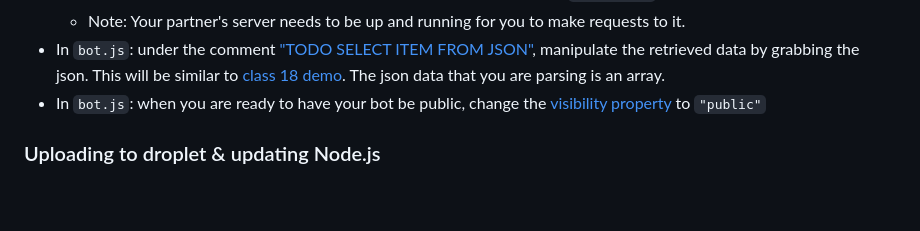
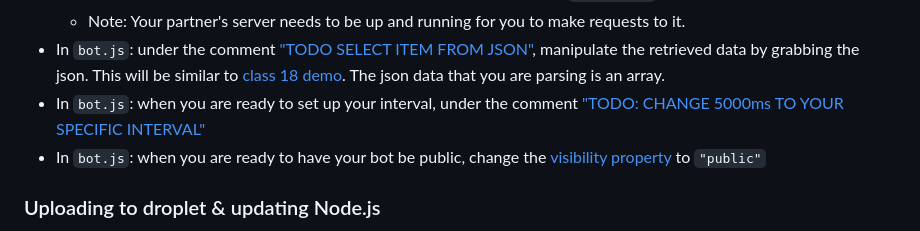
Before and after one commit to samheckle/networked-media-fa-26, a Markdown page: class_20/class-20-notes.md, the part around the change. Drawn GitHub-style; blank space fills up the shorter version.

```diff
--- a/class_20/class-20-notes.md
+++ b/class_20/class-20-notes.md
@@ -99,6 +99,7 @@ Part 2 - Updating your bot with your partner's data:
     - Note: Make sure the port number in the URL matches your partner's `app.listen`.
     - Note: Your partner's server needs to be up and running for you to make requests to it.
 - In `bot.js`: under the comment ["TODO SELECT ITEM FROM JSON"](https://github.com/samheckle/networked-media-fa-26/blob/main/class_20/class_20_starter/bot.js#L32), manipulate the retrieved data by grabbing the json. This will be similar to [class 18 demo](https://github.com/samheckle/networked-media-fa-26/blob/main/class_18/class-18-demo/bot.js#L27). The json data that you are parsing is an array.
+- In `bot.js`: when you are ready to set up your interval, under the comment ["TODO: CHANGE 5000ms TO YOUR SPECIFIC INTERVAL"](https://github.com/samheckle/networked-media-fa-26/blob/main/class_20/class_20_starter/bot.js#L41)
 - In `bot.js`: when you are ready to have your bot be public, change the [visibility property](https://github.com/samheckle/networked-media-fa-26/blob/main/class_20/class_20_starter/bot.js#L17) to `"public"`
 
 ### Uploading to droplet & updating Node.js
```
